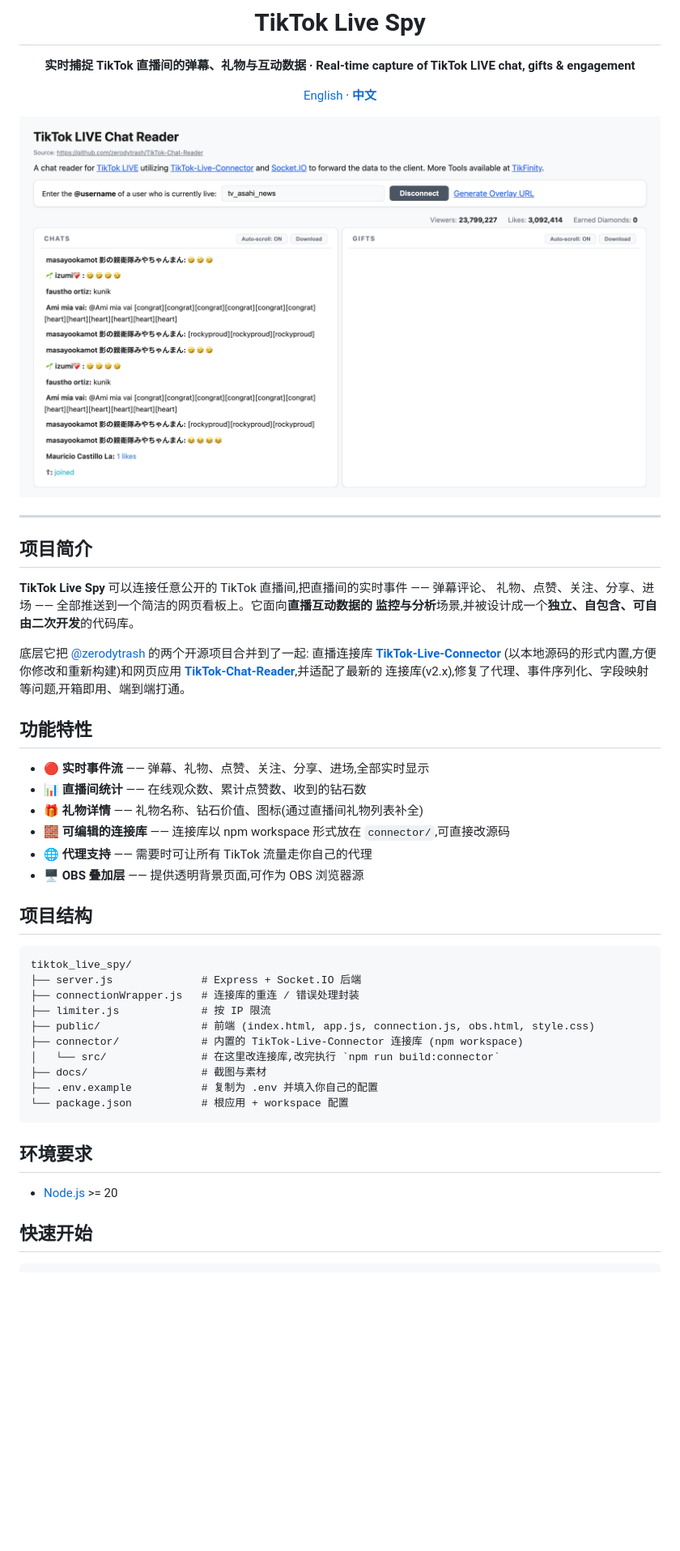
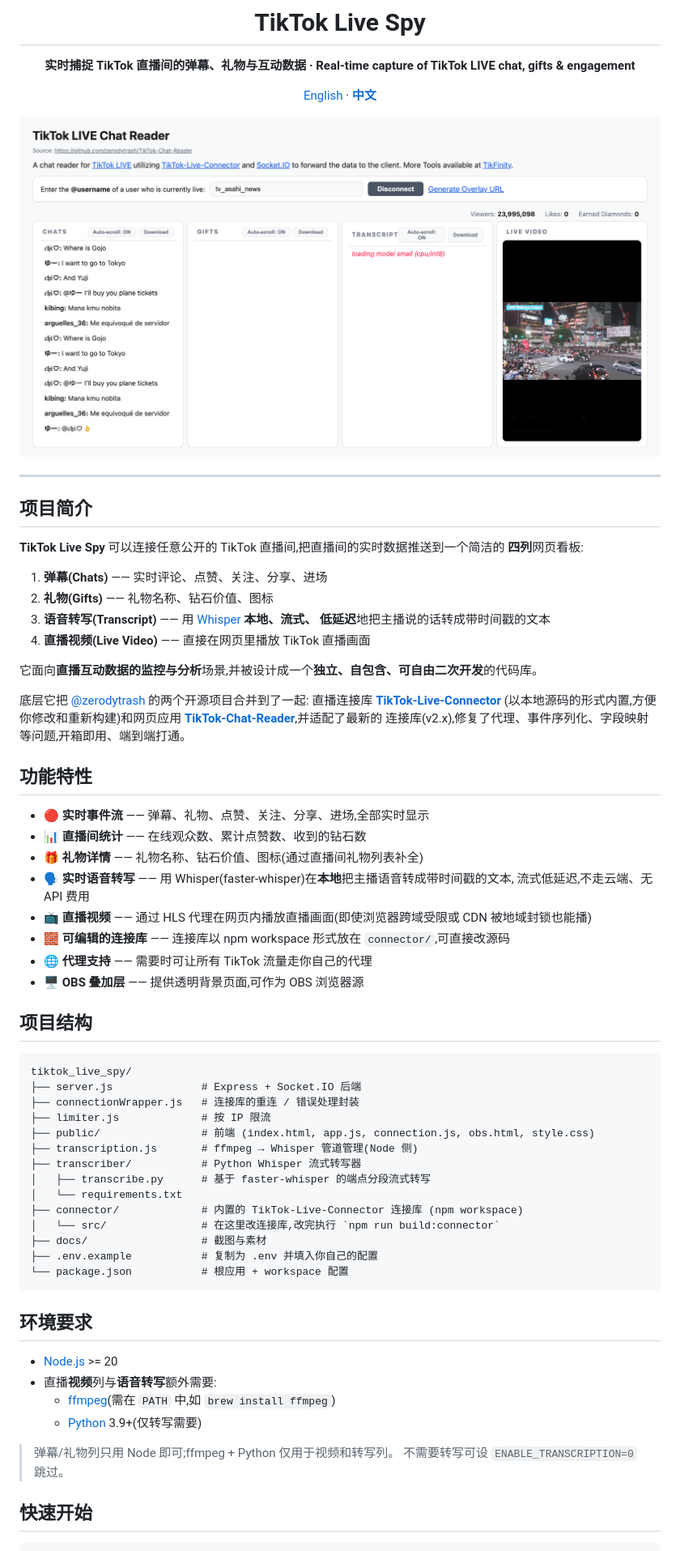
Before and after one commit to QingMXL/tiktok_live_spy, a Markdown page: README.zh-CN.md, the part around one of its changes. Shown at 81% size. Rendered like a GitHub page; pictures changed too: docs/screenshot.png; blank space fills up the shorter version.

```diff
--- a/README.zh-CN.md
+++ b/README.zh-CN.md
@@ -14,9 +14,16 @@
 
 ## 项目简介
 
-**TikTok Live Spy** 可以连接任意公开的 TikTok 直播间,把直播间的实时事件 —— 弹幕评论、
-礼物、点赞、关注、分享、进场 —— 全部推送到一个简洁的网页看板上。它面向**直播互动数据的
-监控与分析**场景,并被设计成一个**独立、自包含、可自由二次开发**的代码库。
+**TikTok Live Spy** 可以连接任意公开的 TikTok 直播间,把直播间的实时数据推送到一个简洁的
+**四列**网页看板:
+
+1. **弹幕(Chats)** —— 实时评论、点赞、关注、分享、进场
+2. **礼物(Gifts)** —— 礼物名称、钻石价值、图标
+3. **语音转写(Transcript)** —— 用 [Whisper](https://github.com/openai/whisper) **本地、流式、
+   低延迟**地把主播说的话转成带时间戳的文本
+4. **直播视频(Live Video)** —— 直接在网页里播放 TikTok 直播画面
+
+它面向**直播互动数据的监控与分析**场景,并被设计成一个**独立、自包含、可自由二次开发**的代码库。
 
 底层它把 [@zerodytrash](https://github.com/zerodytrash) 的两个开源项目合并到了一起:
 直播连接库 **[TikTok-Live-Connector](https://github.com/zerodytrash/TikTok-Live-Connector)**
@@ -29,6 +36,9 @@
 - 🔴 **实时事件流** —— 弹幕、礼物、点赞、关注、分享、进场,全部实时显示
 - 📊 **直播间统计** —— 在线观众数、累计点赞数、收到的钻石数
 - 🎁 **礼物详情** —— 礼物名称、钻石价值、图标(通过直播间礼物列表补全)
+- 🗣️ **实时语音转写** —— 用 Whisper(faster-whisper)在**本地**把主播语音转成带时间戳的文本,
+  流式低延迟,不走云端、无 API 费用
+- 📺 **直播视频** —— 通过 HLS 代理在网页内播放直播画面(即使浏览器跨域受限或 CDN 被地域封锁也能播)
 - 🧱 **可编辑的连接库** —— 连接库以 npm workspace 形式放在 `connector/`,可直接改源码
 - 🌐 **代理支持** —— 需要时可让所有 TikTok 流量走你自己的代理
 - 🖥️ **OBS 叠加层** —— 提供透明背景页面,可作为 OBS 浏览器源
@@ -41,6 +51,10 @@ tiktok_live_spy/
 ├── connectionWrapper.js   # 连接库的重连 / 错误处理封装
 ├── limiter.js             # 按 IP 限流
 ├── public/                # 前端 (index.html, app.js, connection.js, obs.html, style.css)
+├── transcription.js       # ffmpeg → Whisper 管道管理(Node 侧)
+├── transcriber/           # Python Whisper 流式转写器
+│   ├── transcribe.py      # 基于 faster-whisper 的端点分段流式转写
+│   └── requirements.txt
 ├── connector/             # 内置的 TikTok-Live-Connector 连接库 (npm workspace)
 │   └── src/               # 在这里改连接库,改完执行 `npm run build:connector`
 ├── docs/                  # 截图与素材
@@ -51,6 +65,12 @@ tiktok_live_spy/
 ## 环境要求
 
 - [Node.js](https://nodejs.org/) >= 20
+- 直播**视频**列与**语音转写**额外需要:
+  - [ffmpeg](https://ffmpeg.org/)(需在 `PATH` 中,如 `brew install ffmpeg`)
+  - [Python](https://www.python.org/) 3.9+(仅转写需要)
+
+> 弹幕/礼物列只用 Node 即可;ffmpeg + Python 仅用于视频和转写列。
+> 不需要转写可设 `ENABLE_TRANSCRIPTION=0` 跳过。
 
 ## 快速开始
 
```
Also changed, not shown: other parts of README.zh-CN.md (+26 -6 lines), README.md (+51 -10 lines), 10 other files.
